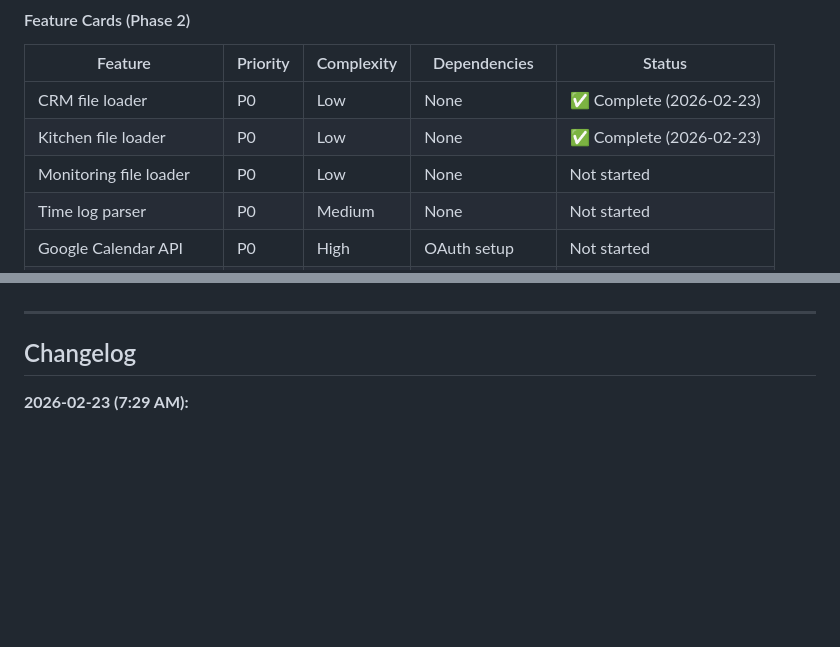
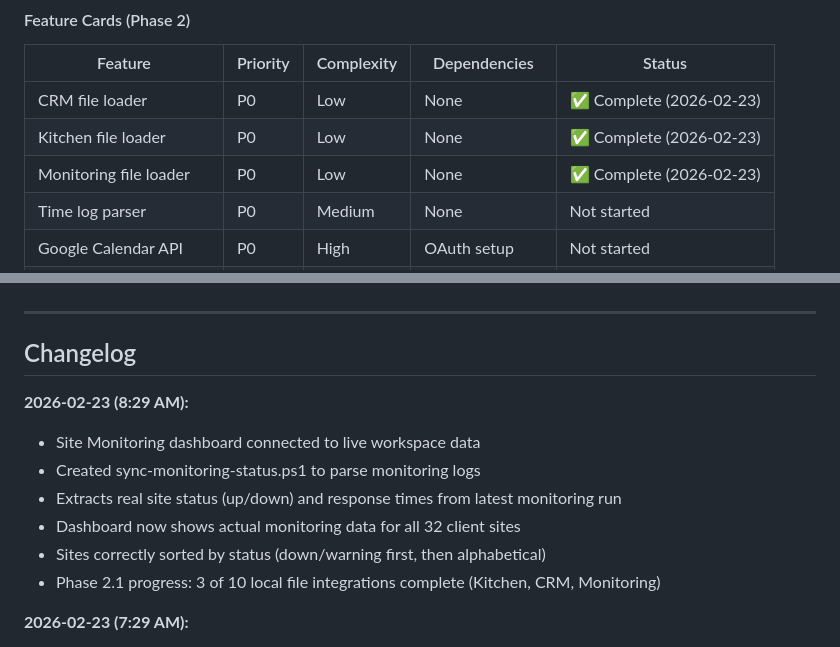
Before and after one commit to purplecowbrands/moo-dashboards, a Markdown page: ROADMAP.md, 2 parts joined by grey strips. Rendered like a GitHub page; blank space fills up the shorter version.

```diff
--- a/ROADMAP.md
+++ b/ROADMAP.md
@@ -227,7 +227,7 @@ Priority ranking (high to low):
 |---------|----------|------------|--------------|--------|
 | CRM file loader | P0 | Low | None | ✅ Complete (2026-02-23) |
 | Kitchen file loader | P0 | Low | None | ✅ Complete (2026-02-23) |
-| Monitoring file loader | P0 | Low | None | Not started |
+| Monitoring file loader | P0 | Low | None | ✅ Complete (2026-02-23) |
 | Time log parser | P0 | Medium | None | Not started |
 | Google Calendar API | P0 | High | OAuth setup | Not started |
 | ClickUp API integration | P0 | High | API token | Not started |
@@ -827,6 +827,14 @@ Dashboard UI → WebSocket/HTTP to OpenClaw → Agent processes → Writes to fi
 
 ## Changelog
 
+**2026-02-23 (8:29 AM):**
+- Site Monitoring dashboard connected to live workspace data
+- Created sync-monitoring-status.ps1 to parse monitoring logs
+- Extracts real site status (up/down) and response times from latest monitoring run
+- Dashboard now shows actual monitoring data for all 32 client sites
+- Sites correctly sorted by status (down/warning first, then alphabetical)
+- Phase 2.1 progress: 3 of 10 local file integrations complete (Kitchen, CRM, Monitoring)
+
 **2026-02-23 (7:29 AM):**
 - CRM dashboard connected to live workspace data (116K+ contacts loaded)
 - Successfully loading contacts.json, interactions.json, introductions.json
```
Also changed, not shown: DASHBOARD-TODO.md (+20 -5 lines).
